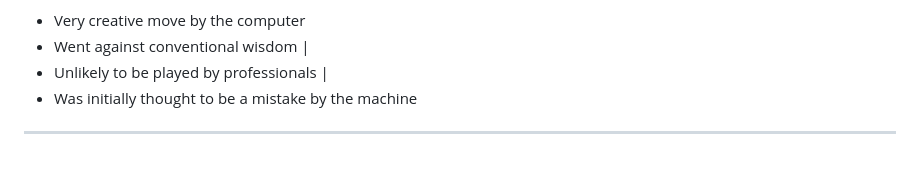
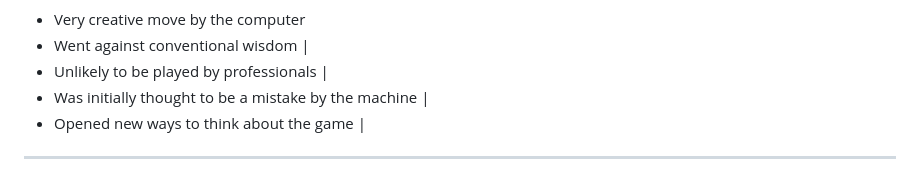
Before and after one commit to maxpumperla/betago, a Markdown page: PITCHME.md, the part around the change printed below. Rendered like a GitHub page.

```diff
--- a/PITCHME.md
+++ b/PITCHME.md
@@ -52,7 +43,8 @@
 - Very creative move by the computer
 - Went against conventional wisdom |
 - Unlikely to be played by professionals |
-- Was initially thought to be a mistake by the machine
+- Was initially thought to be a mistake by the machine |
+- Opened new ways to think about the game |
 
 ---
 
```
Also changed, not shown: other parts of PITCHME.md (+82 -19 lines), reinforcement.jpg (added).
